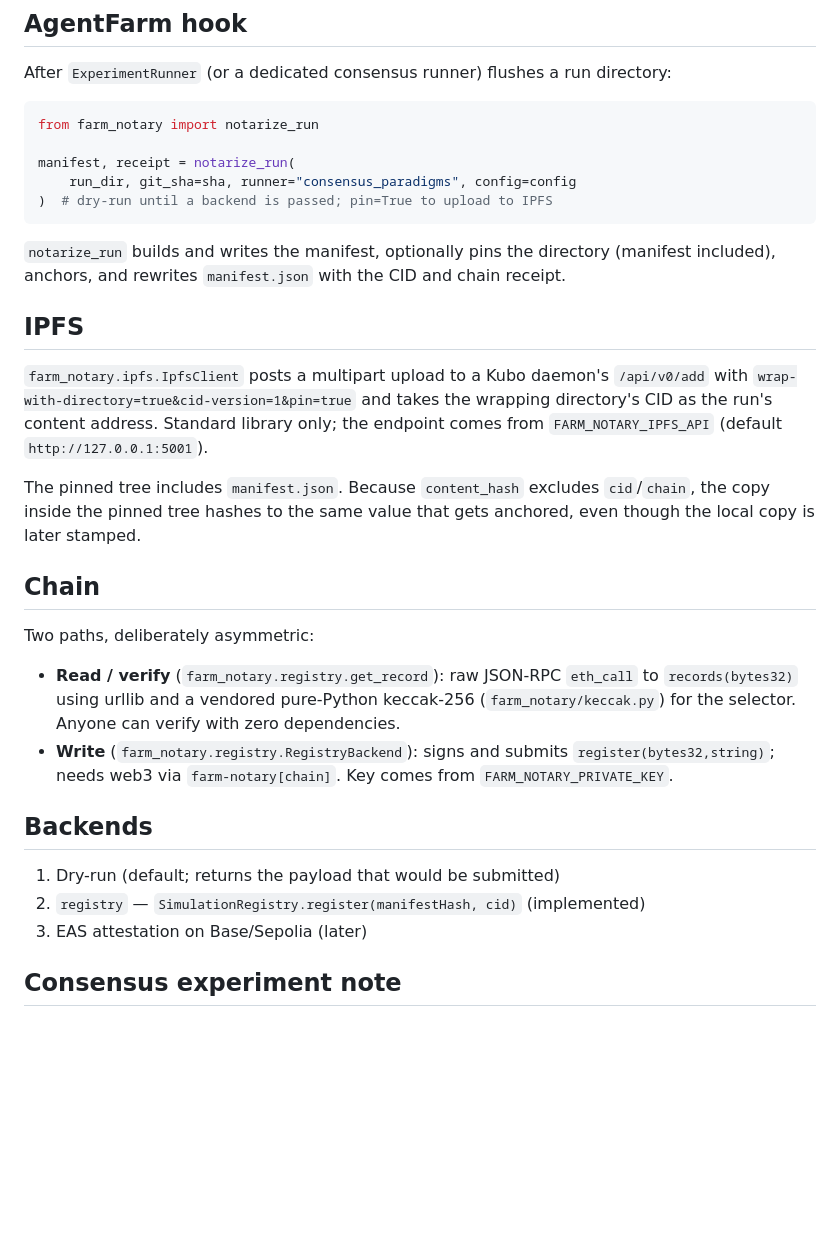
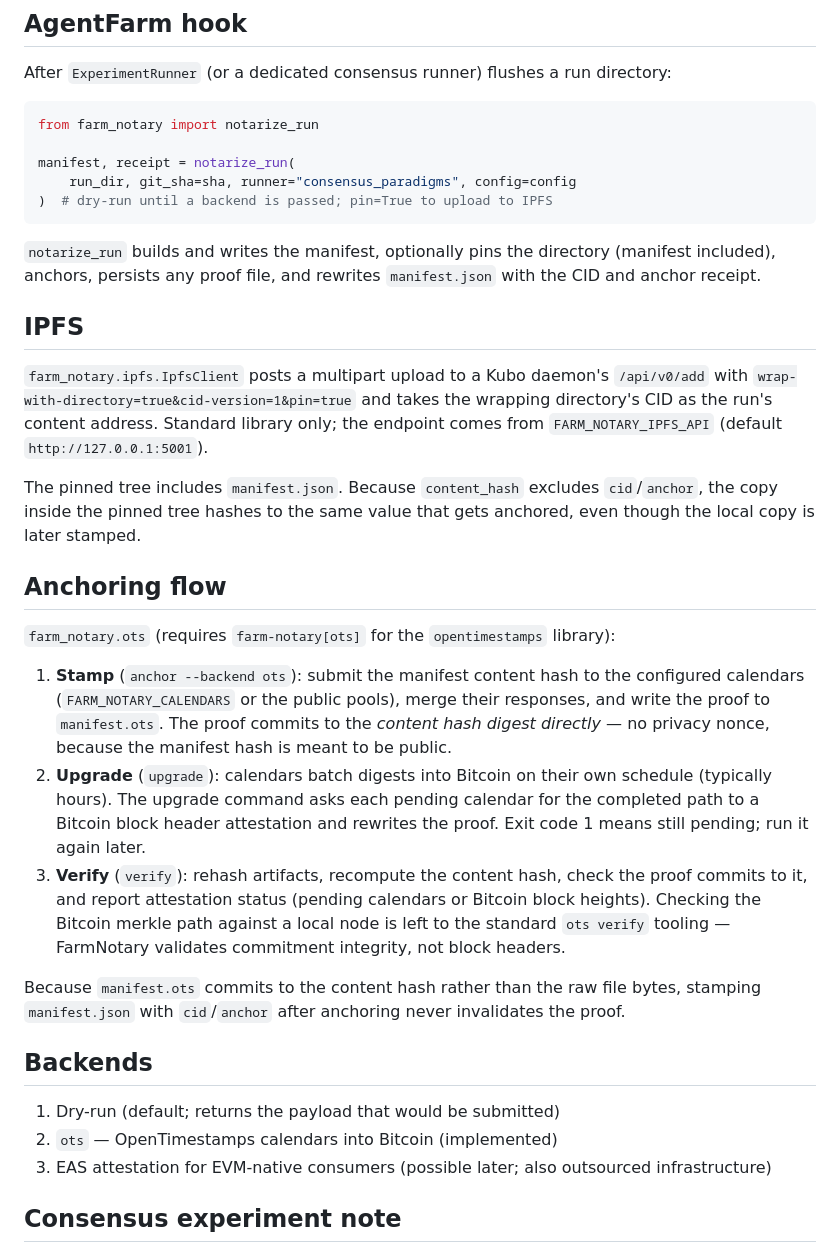
Before and after one commit to Dooders/FarmNotary, a Markdown page: docs/DESIGN.md, the part around one of its changes. Rendered like a GitHub page; blank space fills up the shorter version.

````diff
--- a/docs/DESIGN.md
+++ b/docs/DESIGN.md
@@ -44,26 +63,42 @@ manifest, receipt = notarize_run(
 )  # dry-run until a backend is passed; pin=True to upload to IPFS
 ```
 
-`notarize_run` builds and writes the manifest, optionally pins the directory (manifest included), anchors, and rewrites `manifest.json` with the CID and chain receipt.
+`notarize_run` builds and writes the manifest, optionally pins the directory (manifest included), anchors, persists any proof file, and rewrites `manifest.json` with the CID and anchor receipt.
 
 ## IPFS
 
 `farm_notary.ipfs.IpfsClient` posts a multipart upload to a Kubo daemon's `/api/v0/add` with `wrap-with-directory=true&cid-version=1&pin=true` and takes the wrapping directory's CID as the run's content address. Standard library only; the endpoint comes from `FARM_NOTARY_IPFS_API` (default `http://127.0.0.1:5001`).
 
-The pinned tree includes `manifest.json`. Because `content_hash` excludes `cid`/`chain`, the copy inside the pinned tree hashes to the same value that gets anchored, even though the local copy is later stamped.
+The pinned tree includes `manifest.json`. Because `content_hash` excludes `cid`/`anchor`, the copy inside the pinned tree hashes to the same value that gets anchored, even though the local copy is later stamped.
 
-## Chain
+## Anchoring flow
 
-Two paths, deliberately asymmetric:
+`farm_notary.ots` (requires `farm-notary[ots]` for the `opentimestamps` library):
 
-- **Read / verify** (`farm_notary.registry.get_record`): raw JSON-RPC `eth_call` to `records(bytes32)` using urllib and a vendored pure-Python keccak-256 (`farm_notary/keccak.py`) for the selector. Anyone can verify with zero dependencies.
-- **Write** (`farm_notary.registry.RegistryBackend`): signs and submits `register(bytes32,string)`; needs web3 via `farm-notary[chain]`. Key comes from `FARM_NOTARY_PRIVATE_KEY`.
+1. **Stamp** (`anchor --backend ots`): submit the manifest content hash to the
+   configured calendars (`FARM_NOTARY_CALENDARS` or the public pools), merge
+   their responses, and write the proof to `manifest.ots`. The proof commits
+   to the *content hash digest directly* — no privacy nonce, because the
+   manifest hash is meant to be public.
+2. **Upgrade** (`upgrade`): calendars batch digests into Bitcoin on their own
+   schedule (typically hours). The upgrade command asks each pending calendar
+   for the completed path to a Bitcoin block header attestation and rewrites
+   the proof. Exit code 1 means still pending; run it again later.
+3. **Verify** (`verify`): rehash artifacts, recompute the content hash, check
+   the proof commits to it, and report attestation status (pending calendars
+   or Bitcoin block heights). Checking the Bitcoin merkle path against a local
+   node is left to the standard `ots verify` tooling — FarmNotary validates
+   commitment integrity, not block headers.
+
+Because `manifest.ots` commits to the content hash rather than the raw file
+bytes, stamping `manifest.json` with `cid`/`anchor` after anchoring never
+invalidates the proof.
 
 ## Backends
 
 1. Dry-run (default; returns the payload that would be submitted)
-2. `registry` — `SimulationRegistry.register(manifestHash, cid)` (implemented)
-3. EAS attestation on Base/Sepolia (later)
+2. `ots` — OpenTimestamps calendars into Bitcoin (implemented)
+3. EAS attestation for EVM-native consumers (possible later; also outsourced infrastructure)
 
 ## Consensus experiment note
 
````
Also changed, not shown: other parts of docs/DESIGN.md (+24 -5 lines), README.md (+18 -17 lines).
